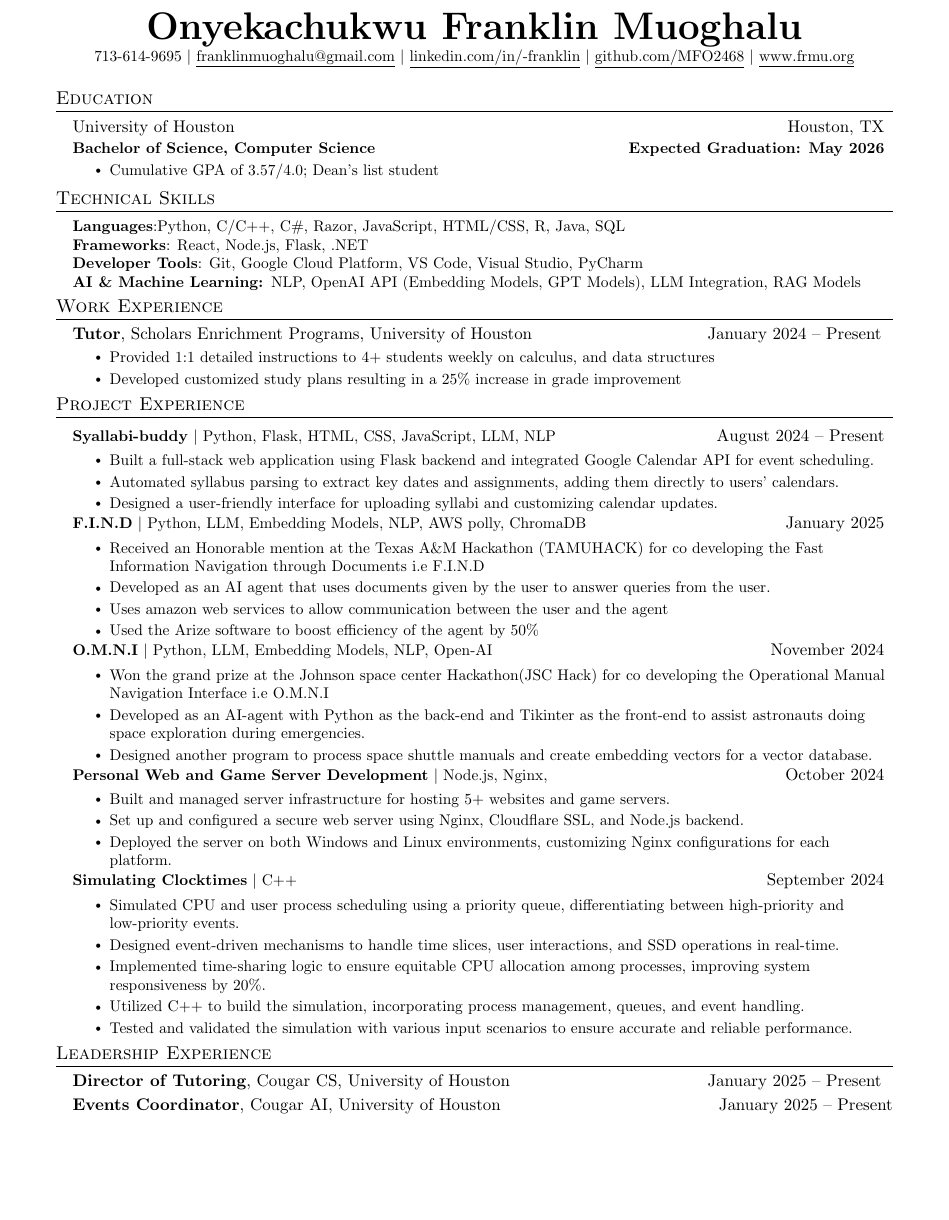
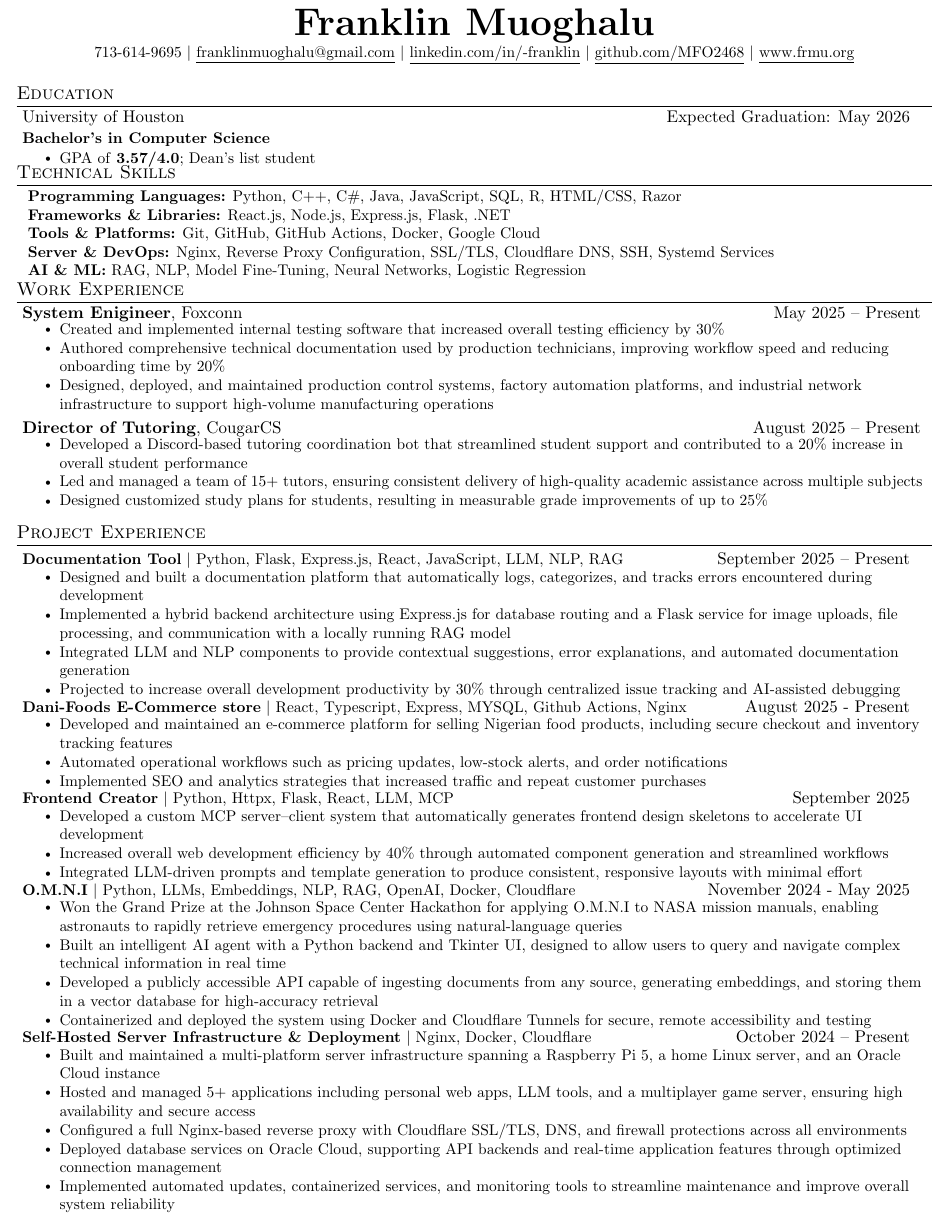
Before and after one commit to MFO246810/Resume, a LaTeX document (main.tex): part of the page, cut so that both start at the same text, the shorter picture padded with empty space. Compiled offline with pdfLaTeX.

Commit message:
Minor changes

```diff
--- a/main.tex
+++ b/main.tex
@@ -20,6 +20,7 @@
 \usepackage[english]{babel}
 \usepackage{tabularx}
 \input{glyphtounicode}
+\usepackage[margin=0.15in]{geometry}
 
 
 %----------FONT OPTIONS----------
@@ -41,11 +42,11 @@
 \renewcommand{\footrulewidth}{0pt}
 
 % Adjust margins
-\addtolength{\oddsidemargin}{-0.5in}
-\addtolength{\evensidemargin}{-0.5in}
-\addtolength{\textwidth}{1in}
-\addtolength{\topmargin}{-.5in}
-\addtolength{\textheight}{1.0in}
+%\addtolength{\oddsidemargin}{-0.25in}
+%\addtolength{\evensidemargin}{-0.25in}
+%\addtolength{\textwidth}{1in}
+%\addtolength{\topmargin}{-.5in}
+%\addtolength{\textheight}{1.0in}
 
 \urlstyle{same}
 
@@ -56,7 +57,7 @@
 % Sections formatting
 \titleformat{\section}{
   \vspace{-4pt}\scshape\raggedright\large
-}{}{0em}{}[\color{black}\titlerule \vspace{-5pt}]
+}{}{0em}{}[\color{black}\titlerule \vspace{-8pt}]
 
 % Ensure that generate pdf is machine readable/ATS parsable
 \pdfgentounicode=1
@@ -93,17 +94,17 @@
     \item
     \begin{tabular*}{0.97\textwidth}{l@{\extracolsep{\fill}}r}
       \small#1 & #2 \\
-    \end{tabular*}\vspace{-5pt}
+    \end{tabular*}\vspace{-8pt}
 }
 
 \newcommand{\resumeSubItem}[1]{\resumeItem{#1}\vspace{-4pt}}
 
 \renewcommand\labelitemii{$\vcenter{\hbox{\tiny$\bullet$}}$}
 
-\newcommand{\resumeSubHeadingListStart}{\begin{itemize}[leftmargin=0.15in, label={}]}
+\newcommand{\resumeSubHeadingListStart}{\begin{itemize}[leftmargin=0.05in, label={}]}
 \newcommand{\resumeSubHeadingListEnd}{\end{itemize}}
 \newcommand{\resumeItemListStart}{\begin{itemize}}
-\newcommand{\resumeItemListEnd}{\end{itemize}\vspace{-5pt}}
+\newcommand{\resumeItemListEnd}{\end{itemize}\vspace{-6pt}}
 
 %-------------------------------------------
 %%%%%%  RESUME STARTS HERE  %%%%%%%%%%%%%%%%%%%%%%%%%%%%
@@ -118,7 +119,7 @@
 % \end{tabular*}
 
 \begin{center}
-    \textbf{\Huge \scshape Onyekachukwu Franklin Muoghalu} \\ \vspace{1pt}
+    \textbf{\Huge \scshape Franklin Muoghalu} \\ \vspace{1pt}
     \small 713-614-9695 $|$ \href{mailto:franklinmuoghalu@gmail.com}{\underline{franklinmuoghalu@gmail.com}} $|$
     \href{https://www.linkedin.com/in/onyekachukwu-muoghalu-a059aa217/}{\underline{linkedin.com/in/-franklin}} $|$
     \href{https://github.com/MFO246810}{\underline{github.com/MFO2468}} $|$
@@ -130,31 +131,56 @@
 \section{Education}
   \resumeSubHeadingListStart
     \resumeSubheading
-      {University of Houston}{Houston, TX}
-      {Bachelor of Science, Computer Science}{Expected Graduation: May 2026}
+      {University of Houston}{Expected Graduation: May 2026}
+      {Bachelor's in Computer Science}{}
       \resumeItemListStart
-        \resumeItem{Cumulative GPA of 3.57/4.0; Dean's list student}
+        \resumeItem{GPA of \textbf{3.57/4.0}; Dean's list student}
       \resumeItemListEnd
-  \resumeSubHeadingListEnd \vspace{-17pt}
+  \resumeSubHeadingListEnd \vspace{-18pt}
 
 \section{Technical Skills}
- \begin{itemize}[leftmargin=0.15in, label={}]
+\begin{itemize}[leftmargin=0.10in, label={}]
     \small{\item{
-     \textbf{Languages}{:Python, C/C++, C\#, Razor, JavaScript, HTML/CSS, R, Java, SQL} \\
-     \textbf{Frameworks}{: React, Node.js, Flask, .NET} \\
-     \textbf{Developer Tools}{: Git, Google Cloud Platform, VS Code, Visual Studio, PyCharm} \\
-     \textbf{AI \& Machine Learning: }{NLP, OpenAI API (Embedding Models, GPT Models), LLM Integration, RAG Models}
+    \textbf{Programming Languages:} Python, C++, C\#, Java, JavaScript, SQL, R, HTML/CSS, Razor \\
+    \textbf{Frameworks \& Libraries:} React.js, Node.js, Express.js, Flask, .NET \\
+    \textbf{Tools \& Platforms:} Git, GitHub, GitHub Actions, Docker, Google Cloud\\
+    \textbf{Server \& DevOps:} Nginx, Reverse Proxy Configuration, SSL/TLS, Cloudflare DNS, SSH, Systemd Services \\
+    \textbf{AI \& ML:} RAG, NLP, Model Fine-Tuning, Neural Networks, Logistic Regression
     }}
- \end{itemize} \vspace{-22pt}
+\end{itemize}
+\vspace{-20pt}
+
 %-----------EXPERIENCE-----------
+
 \section{Work Experience}
   \resumeSubHeadingListStart
     \resumeExperienceheading
-      {{\bfseries Tutor}, Scholars Enrichment Programs, University of Houston}{January 2024 -- Present} \vspace{-6pt}
+      {{\bfseries System Enigineer}, Foxconn}{May 2025 -- Present} \vspace{-9pt}
       \resumeItemListStart
-        \resumeItem{Provided 1:1 detailed instructions to 4+ students weekly on calculus, and data structures}
-        \resumeItem{Developed customized study plans resulting in a 25\% increase in grade improvement}
-      \resumeItemListEnd \vspace{-7pt}
+        \resumeItem{Created and implemented internal testing software that increased overall testing efficiency by 30\%}
+        \resumeItem{Authored comprehensive technical documentation used by production technicians, improving workflow speed and reducing onboarding time by 20\%}
+        \resumeItem{Designed, deployed, and maintained production control systems, factory automation platforms, and industrial network infrastructure to support high-volume manufacturing operations}
+      \resumeItemListEnd
+  \resumeSubHeadingListEnd
+
+  \resumeSubHeadingListStart
+    \resumeExperienceheading
+      {{\bfseries Director of Tutoring}, CougarCS}{August 2025 -- Present} \vspace{-9pt}
+      \resumeItemListStart
+        \resumeItem{Developed a Discord-based tutoring coordination bot that streamlined student support and contributed to a 20\% increase in overall student performance}
+        \resumeItem{Led and managed a team of 15+ tutors, ensuring consistent delivery of high-quality academic assistance across multiple subjects}
+        \resumeItem{Designed customized study plans for students, resulting in measurable grade improvements of up to 25\%}
+      \resumeItemListEnd
+  \resumeSubHeadingListEnd
+
+%  \resumeSubHeadingListStart
+%   \resumeExperienceheading
+%    {{\bfseries Tutor}, Scholars Enrichment Programs, University of Houston}{January 2024 -- May 2025} \vspace{-6pt}
+%   \resumeItemListStart
+%    \resumeItem{Provided 1:1 detailed instructions to 4+ students weekly on calculus, and data structures}
+%   \resumeItem{Developed customized study plans resulting in a 25\% increase in grade improvement}
+%  \resumeItemListEnd \vspace{-7pt}
+%  \resumeSubHeadingListEnd
 
 % -----------Multiple Positions Heading-----------
 %    \resumeSubSubheading
@@ -166,61 +192,80 @@
 %    \resumeSubHeadingListEnd
 %-------------------------------------------
 
-
-
-  \resumeSubHeadingListEnd
-
-
 %-----------PROJECTS-----------
 \section{Project Experience }
   \resumeSubHeadingListStart
     \resumeProjectHeading
-          {\textbf{Syallabi-buddy} $|$ {Python, Flask, HTML, CSS, JavaScript, LLM, NLP}}{August 2024 -- Present}
+      {\textbf{Documentation Tool} $|$ {Python, Flask, Express.js, React, JavaScript, LLM, NLP, RAG}}{September 2025 -- Present}
       \resumeItemListStart
-            \resumeItem{Built a full-stack web application using Flask backend and integrated Google Calendar API for event scheduling.}
-            \resumeItem{Automated syllabus parsing to extract key dates and assignments, adding them directly to users' calendars.}
-            \resumeItem{Designed a user-friendly interface for uploading syllabi and customizing calendar updates.}
-          \resumeItemListEnd \vspace{-7pt}
+        \resumeItem{Designed and built a documentation platform that automatically logs, categorizes, and tracks errors encountered during development}
+        \resumeItem{Implemented a hybrid backend architecture using Express.js for database routing and a Flask service for image uploads, file processing, and communication with a locally running RAG model}
+        \resumeItem{Integrated LLM and NLP components to provide contextual suggestions, error explanations, and automated documentation generation}
+        \resumeItem{Projected to increase overall development productivity by 30\% through centralized issue tracking and AI-assisted debugging}
+      \resumeItemListEnd \vspace{-5pt}
+
     \resumeProjectHeading
-          {\textbf{F.I.N.D} $|$ {Python, LLM, Embedding Models, NLP, AWS polly, ChromaDB}}{January 2025}
+    {\textbf{Dani-Foods E-Commerce store} $|$ {React, Typescript, Express, MYSQL, Github Actions, Nginx}}{August 2025 - Present}
     \resumeItemListStart
-            \resumeItem{Received an Honorable mention at the Texas A\&M Hackathon (TAMUHACK) for co developing the Fast Information Navigation through Documents i.e F.I.N.D}
-            \resumeItem{Developed as an AI agent that uses documents given by the user to answer queries from the user.}
-            \resumeItem{Uses amazon web services to allow communication between the user and the agent}
-            \resumeItem{Used the Arize software to boost efficiency of the agent by 50\% }
-          \resumeItemListEnd \vspace{-7pt}
+        \resumeItem{Developed and maintained an e-commerce platform for selling Nigerian food products, including secure checkout and inventory tracking features}
+        \resumeItem{Automated operational workflows such as pricing updates, low-stock alerts, and order notifications}
+        \resumeItem{Implemented SEO and analytics strategies that increased traffic and repeat customer purchases}
+    \resumeItemListEnd \vspace{-5pt}
+
     \resumeProjectHeading
-          {\textbf{O.M.N.I} $|$ {Python, LLM, Embedding Models, NLP, Open-AI}}{November 2024}
+      {\textbf{Frontend Creator} $|$ {Python, Httpx, Flask, React, LLM, MCP}}{September 2025}
         \resumeItemListStart
-            \resumeItem{Won the grand prize at the Johnson space center Hackathon(JSC Hack) for co developing the Operational Manual Navigation Interface i.e O.M.N.I}
-            \resumeItem{Developed as an AI-agent with Python as the back-end and Tikinter as the front-end to assist astronauts doing space exploration during emergencies.}
-            \resumeItem{Designed another program to process space shuttle manuals and create embedding vectors for a vector database.}
-        \resumeItemListEnd \vspace{-7pt}
+          \resumeItem{Developed a custom MCP server–client system that automatically generates frontend design skeletons to accelerate UI development}
+          \resumeItem{Increased overall web development efficiency by 40\% through automated component generation and streamlined workflows}
+          \resumeItem{Integrated LLM-driven prompts and template generation to produce consistent, responsive layouts with minimal effort}
+        \resumeItemListEnd \vspace{-5pt}
+
     \resumeProjectHeading
-          {\textbf{Personal Web and Game Server Development} $|$ {Node.js, Nginx,}}{October 2024}
+      {\textbf{O.M.N.I} $|$ {Python, LLMs, Embeddings, NLP, RAG, OpenAI, Docker, Cloudflare}}{November 2024 - May 2025}
         \resumeItemListStart
-            \resumeItem{Built and managed server infrastructure for hosting 5+ websites and game servers.}
-            \resumeItem{Set up and configured a secure web server using Nginx, Cloudflare SSL, and Node.js backend.}
-            \resumeItem{Deployed the server on both Windows and Linux environments, customizing Nginx configurations for each platform.}
-          \resumeItemListEnd \vspace{-7pt}
+          \resumeItem{Won the Grand Prize at the Johnson Space Center Hackathon for applying O.M.N.I to NASA mission manuals, enabling astronauts to rapidly retrieve emergency procedures using natural-language queries}
+          \resumeItem{Built an intelligent AI agent with a Python backend and Tkinter UI, designed to allow users to query and navigate complex technical information in real time}
+          \resumeItem{Developed a publicly accessible API capable of ingesting documents from any source, generating embeddings, and storing them in a vector database for high-accuracy retrieval}
+          \resumeItem{Containerized and deployed the system using Docker and Cloudflare Tunnels for secure, remote accessibility and testing}
+        \resumeItemListEnd \vspace{-5pt}
+
 \resumeProjectHeading
-          {\textbf{Simulating Clocktimes} $|$ {C++}}{September 2024}
+    {\textbf{Self-Hosted Server Infrastructure \& Deployment} $|$ {Nginx, Docker, Cloudflare}}{October 2024 -- Present}
     \resumeItemListStart
-            \resumeItem{Simulated CPU and user process scheduling using a priority queue, differentiating between high-priority and low-priority events.}
-            \resumeItem{Designed event-driven mechanisms to handle time slices, user interactions, and SSD operations in real-time.}
-            \resumeItem{Implemented time-sharing logic to ensure equitable CPU allocation among processes, improving system responsiveness by 20\%.}
-            \resumeItem{Utilized C++ to build the simulation, incorporating process management, queues, and event handling.}
-            \resumeItem{Tested and validated the simulation with various input scenarios to ensure accurate and reliable performance.}
+        \resumeItem{Built and maintained a multi-platform server infrastructure spanning a Raspberry Pi 5, a home Linux server, and an Oracle Cloud instance}
+        \resumeItem{Hosted and managed 5+ applications including personal web apps, LLM tools, and a multiplayer game server, ensuring high availability and secure access}
+        \resumeItem{Configured a full Nginx-based reverse proxy with Cloudflare SSL/TLS, DNS, and firewall protections across all environments}
+        \resumeItem{Deployed database services on Oracle Cloud, supporting API backends and real-time application features through optimized connection management}
+        \resumeItem{Implemented automated updates, containerized services, and monitoring tools to streamline maintenance and improve overall system reliability}
     \resumeItemListEnd \vspace{-7pt}
   \resumeSubHeadingListEnd
-\section{Leadership Experience}
-\resumeSubHeadingListStart
-    \resumeExperienceheading
-      {{\bfseries Director of Tutoring}, Cougar CS, University of Houston}{January 2025 -- Present}
-      \vspace{-7pt}
-    \resumeExperienceheading
-      {{\bfseries Events Coordinator}, Cougar AI, University of Houston}{January 2025 -- Present}
-  \resumeSubHeadingListEnd
+%    \resumeProjectHeading
+%          {\textbf{F.I.N.D} $|$ {Python, LLM, Embedding Models, NLP, AWS polly, ChromaDB}}{January 2025}
+%          \resumeItemListStart
+%            \resumeItem{Received an Honorable mention at the Texas A\&M Hackathon (TAMUHACK) for co developing the Fast Information Navigation through Documents i.e F.I.N.D}
+%           \resumeItem{Developed as an AI agent that uses documents given by the user to answer queries from the user.}
+%            \resumeItem{Uses amazon web services to allow communication between the user and the agent}
+%            \resumeItem{Used the Arize software to boost efficiency of the agent by 50\% }
+%          \resumeItemListEnd \vspace{-7pt}
+
+%   \resumeProjectHeading
+%         {\textbf{Simulating Clocktimes} $|$ {C++}}{September 2024}
+%          \resumeItemListStart
+%            \resumeItem{Simulated CPU and user process scheduling using a priority queue, differentiating between high-priority and low-priority events.}
+%            \resumeItem{Designed event-driven mechanisms to handle time slices, user interactions, and SSD operations in real-time.}
+%            \resumeItem{Implemented time-sharing logic to ensure equitable CPU allocation among processes, improving system responsiveness by 20\%.}
+%            \resumeItem{Utilized C++ to build the simulation, incorporating process management, queues, and event handling.}
+%            \resumeItem{Tested and validated the simulation with various input scenarios to ensure accurate and reliable performance.}
+%        \resumeItemListEnd \vspace{-7pt}
+
+%\section{Leadership Experience}
+%\resumeSubHeadingListStart
+%    \resumeExperienceheading
+%      {{\bfseries Director of Tutoring}, Cougar CS, University of Houston}{January 2025 -- Present}
+%      \vspace{-7pt}
+%    \resumeExperienceheading
+%     {{\bfseries Events Coordinator}, Cougar AI, University of Houston}{January 2025 -- Present}
+%  \resumeSubHeadingListEnd
 %
 %-----------PROGRAMMING SKILLS-----------
 
```
Also changed, not shown: main.pdf, 4 other files. Lines whose indentation alone changed are shown as unchanged.
